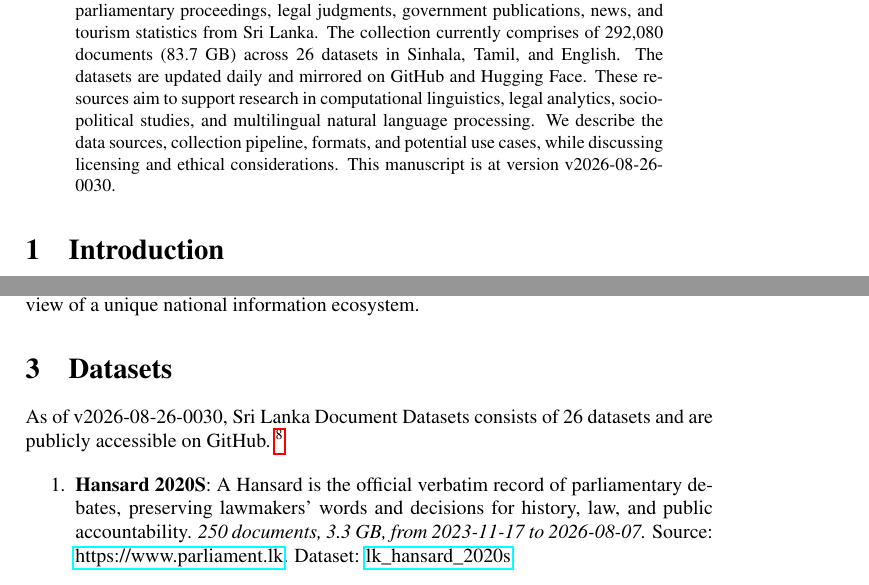
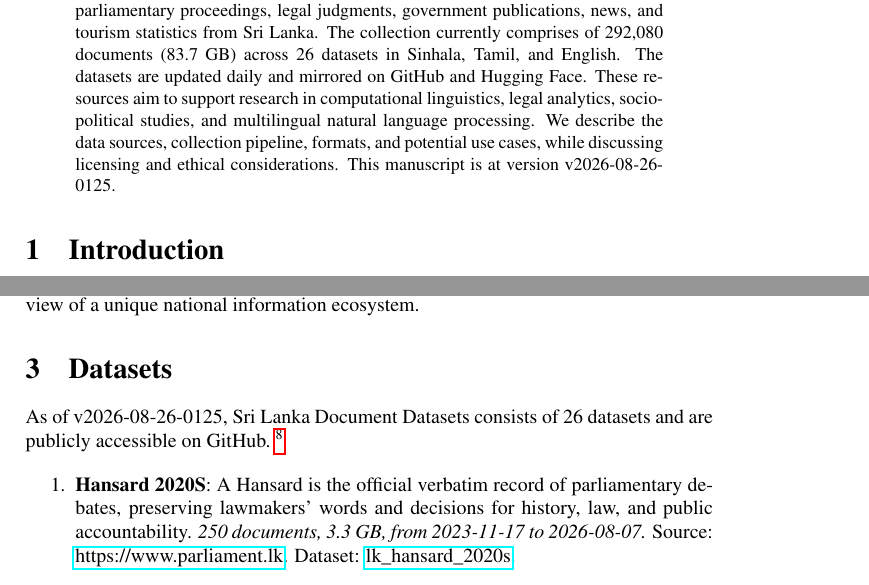
Before and after one commit to nuuuwan/lk_datasets, a LaTeX paper (latex/lk_datasets.tex): two parts of pages 1 and 2 of 7, joined at a grey line, cut so that both start at the same text. Compiled offline with pdfLaTeX; a LaTeX package or settings file that is missing is left out.

Commit message:
🤖 [build.yml] 2026-08-25-1955

```diff
--- a/latex/lk_datasets.tex
+++ b/latex/lk_datasets.tex
@@ -16,7 +16,7 @@
 \normalsize%
 \maketitle%
 \begin{abstract}%
-We present a collection of open, machine-readable document datasets covering parliamentary proceedings, legal judgments, government publications, news, and tourism statistics from Sri Lanka. The collection currently comprises of  292,080  documents (83.7 GB) across 26  datasets in Sinhala, Tamil, and English. The datasets are updated daily and mirrored on GitHub and Hugging Face. These resources aim to support research in computational linguistics, legal analytics, socio-political studies, and multilingual natural language processing. We describe the data sources, collection pipeline, formats, and potential use cases, while discussing licensing and ethical considerations. This manuscript is at version v2026-08-26-0030.%
+We present a collection of open, machine-readable document datasets covering parliamentary proceedings, legal judgments, government publications, news, and tourism statistics from Sri Lanka. The collection currently comprises of  292,080  documents (83.7 GB) across 26  datasets in Sinhala, Tamil, and English. The datasets are updated daily and mirrored on GitHub and Hugging Face. These resources aim to support research in computational linguistics, legal analytics, socio-political studies, and multilingual natural language processing. We describe the data sources, collection pipeline, formats, and potential use cases, while discussing licensing and ethical considerations. This manuscript is at version v2026-08-26-0125.%
 
 %
 \end{abstract}%
@@ -86,7 +86,7 @@ The Sri Lanka Document Datasets aim to fill this gap by aggregating diverse sour
 %
 \section{Datasets}%
 \label{sec:Datasets}%
-As of v2026-08-26-0030, Sri Lanka Document Datasets
+As of v2026-08-26-0125, Sri Lanka Document Datasets
   consists of 26 datasets
  and are publicly accessible on GitHub.%
 ~%
```
Also changed, not shown: README.md, latex/lk_datasets.pdf.
